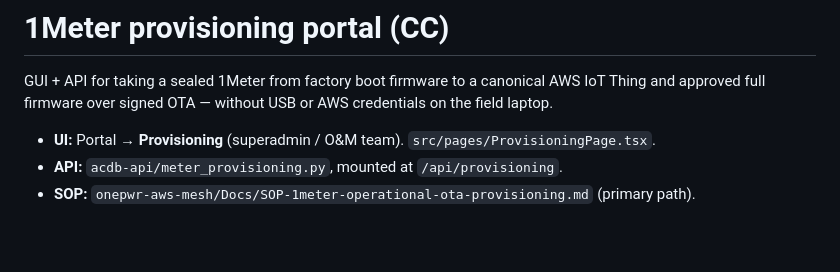
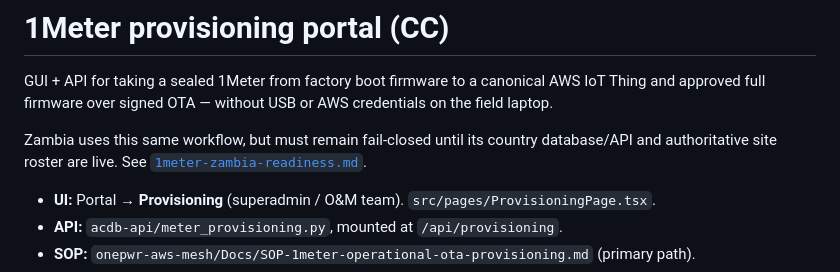
Before and after one commit to mso9999/1pwr-customer-care, a Markdown page: docs/ops/1meter-provisioning-portal.md, the part around the change. Drawn GitHub-style; blank space fills up the shorter version.

Commit message:
docs: define Zambia 1Meter activation gates

```diff
--- a/docs/ops/1meter-provisioning-portal.md
+++ b/docs/ops/1meter-provisioning-portal.md
@@ -3,6 +3,10 @@
 GUI + API for taking a sealed 1Meter from factory boot firmware to a canonical
 AWS IoT Thing and approved full firmware over signed OTA — without USB or AWS
 credentials on the field laptop.
+
+Zambia uses this same workflow, but must remain fail-closed until its country
+database/API and authoritative site roster are live. See
+[`1meter-zambia-readiness.md`](1meter-zambia-readiness.md).
 
 - **UI:** Portal → **Provisioning** (superadmin / O&M team). `src/pages/ProvisioningPage.tsx`.
 - **API:** `acdb-api/meter_provisioning.py`, mounted at `/api/provisioning`.
```
Also changed, not shown: docs/ops/1meter-zambia-readiness.md (added, +49 -0 lines).
